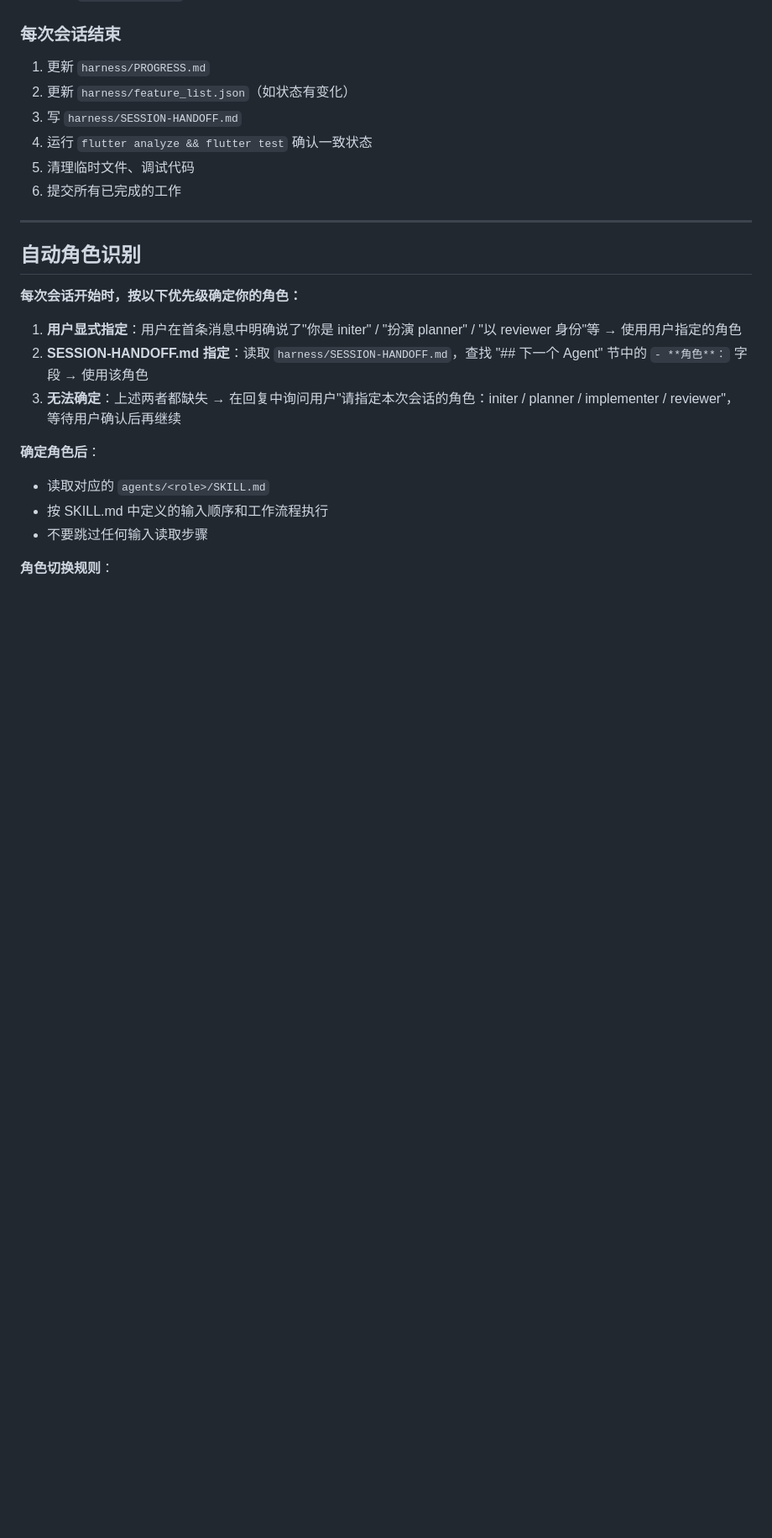
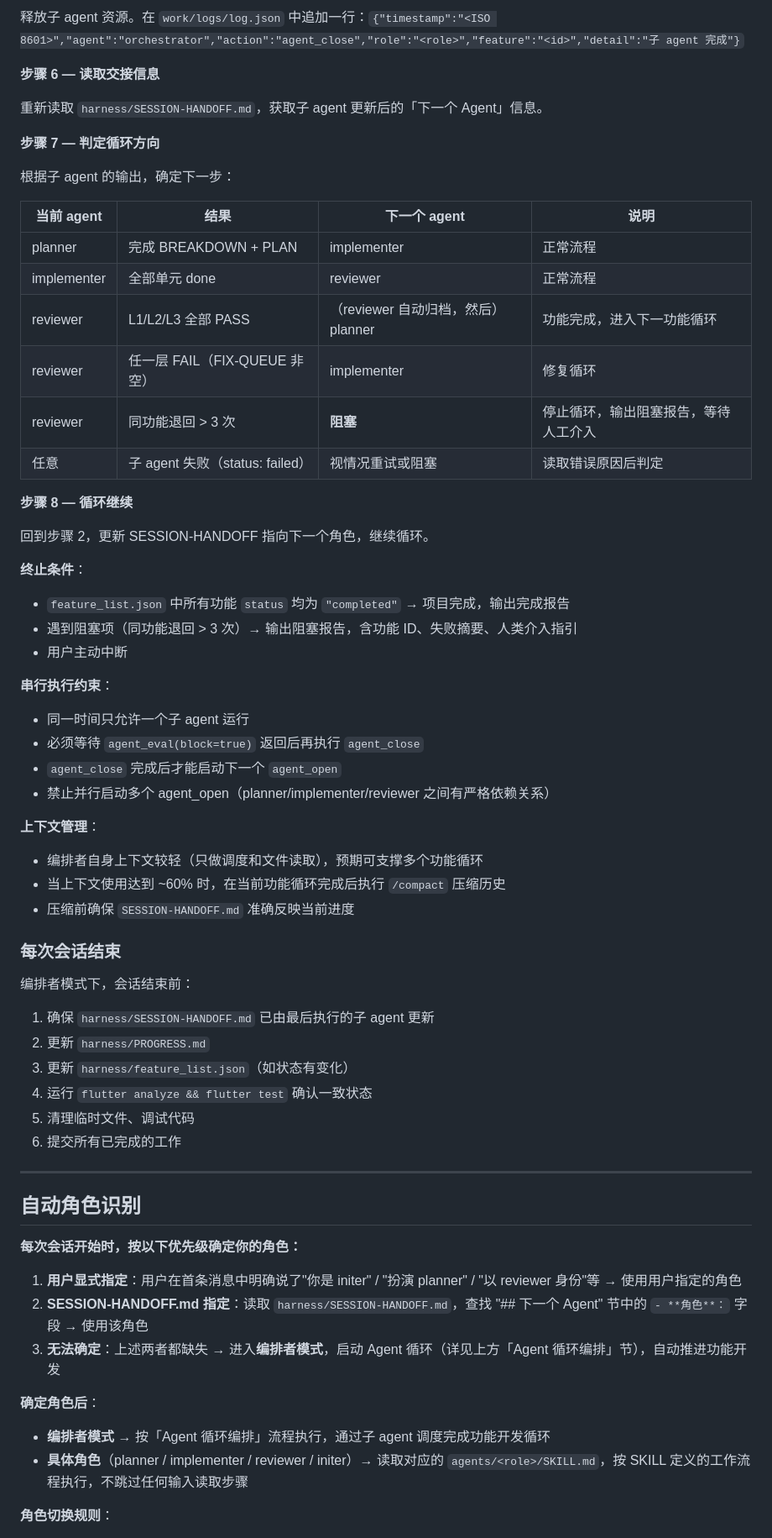
Before and after one commit to guolifeng2018/HomeReminder, a Markdown page: .deepseek/instructions.md, the part around one of its changes. Shown at 84% size. GitHub-like rendering; blank space fills up the shorter version.

Commit message:
instructions

```diff
--- a/.deepseek/instructions.md
+++ b/.deepseek/instructions.md
@@ -121,8 +180,51 @@ flutter analyze && flutter test
+释放子 agent 资源。在 `work/logs/log.json` 中追加一行：`{"timestamp":"<ISO 8601>","agent":"orchestrator","action":"agent_close","role":"<role>","feature":"<id>","detail":"子 agent 完成"}`
+
+**步骤 6 — 读取交接信息**
+
+重新读取 `harness/SESSION-HANDOFF.md`，获取子 agent 更新后的「下一个 Agent」信息。
+
+**步骤 7 — 判定循环方向**
+
+根据子 agent 的输出，确定下一步：
+
+| 当前 agent | 结果 | 下一个 agent | 说明 |
+|-----------|------|-------------|------|
+| planner | 完成 BREAKDOWN + PLAN | implementer | 正常流程 |
+| implementer | 全部单元 done | reviewer | 正常流程 |
+| reviewer | L1/L2/L3 全部 PASS | （reviewer 自动归档，然后）planner | 功能完成，进入下一功能循环 |
+| reviewer | 任一层 FAIL（FIX-QUEUE 非空） | implementer | 修复循环 |
+| reviewer | 同功能退回 > 3 次 | **阻塞** | 停止循环，输出阻塞报告，等待人工介入 |
+| 任意 | 子 agent 失败（status: failed） | 视情况重试或阻塞 | 读取错误原因后判定 |
+
+**步骤 8 — 循环继续**
+
+回到步骤 2，更新 SESSION-HANDOFF 指向下一个角色，继续循环。
+
+**终止条件**：
+
+- `feature_list.json` 中所有功能 `status` 均为 `"completed"` → 项目完成，输出完成报告
+- 遇到阻塞项（同功能退回 > 3 次）→ 输出阻塞报告，含功能 ID、失败摘要、人类介入指引
+- 用户主动中断
+
+**串行执行约束**：
+
+- 同一时间只允许一个子 agent 运行
+- 必须等待 `agent_eval(block=true)` 返回后再执行 `agent_close`
+- `agent_close` 完成后才能启动下一个 `agent_open`
+- 禁止并行启动多个 agent_open（planner/implementer/reviewer 之间有严格依赖关系）
+
+**上下文管理**：
+
+- 编排者自身上下文较轻（只做调度和文件读取），预期可支撑多个功能循环
+- 当上下文使用达到 ~60% 时，在当前功能循环完成后执行 `/compact` 压缩历史
+- 压缩前确保 `SESSION-HANDOFF.md` 准确反映当前进度
+
 ### 每次会话结束
 
-1. 更新 `harness/PROGRESS.md`
-2. 更新 `harness/feature_list.json`（如状态有变化）
-3. 写 `harness/SESSION-HANDOFF.md`
+编排者模式下，会话结束前：
+1. 确保 `harness/SESSION-HANDOFF.md` 已由最后执行的子 agent 更新
+2. 更新 `harness/PROGRESS.md`
+3. 更新 `harness/feature_list.json`（如状态有变化）
 4. 运行 `flutter analyze && flutter test` 确认一致状态
 5. 清理临时文件、调试代码
 6. 提交所有已完成的工作
@@ -137,11 +239,10 @@ flutter analyze && flutter test
 
 1. **用户显式指定**：用户在首条消息中明确说了"你是 initer" / "扮演 planner" / "以 reviewer 身份"等 → 使用用户指定的角色
 2. **SESSION-HANDOFF.md 指定**：读取 `harness/SESSION-HANDOFF.md`，查找 "## 下一个 Agent" 节中的 `- **角色**：` 字段 → 使用该角色
-3. **无法确定**：上述两者都缺失 → 在回复中询问用户"请指定本次会话的角色：initer / planner / implementer / reviewer"，等待用户确认后再继续
+3. **无法确定**：上述两者都缺失 → 进入**编排者模式**，启动 Agent 循环（详见上方「Agent 循环编排」节），自动推进功能开发
 
 **确定角色后**：
-- 读取对应的 `agents/<role>/SKILL.md`
-- 按 SKILL.md 中定义的输入顺序和工作流程执行
-- 不要跳过任何输入读取步骤
+- **编排者模式** → 按「Agent 循环编排」流程执行，通过子 agent 调度完成功能开发循环
+- **具体角色**（planner / implementer / reviewer / initer）→ 读取对应的 `agents/<role>/SKILL.md`，按 SKILL 定义的工作流程执行，不跳过任何输入读取步骤
 
 **角色切换规则**：
```
Also changed, not shown: other parts of .deepseek/instructions.md (+64 -4 lines).
